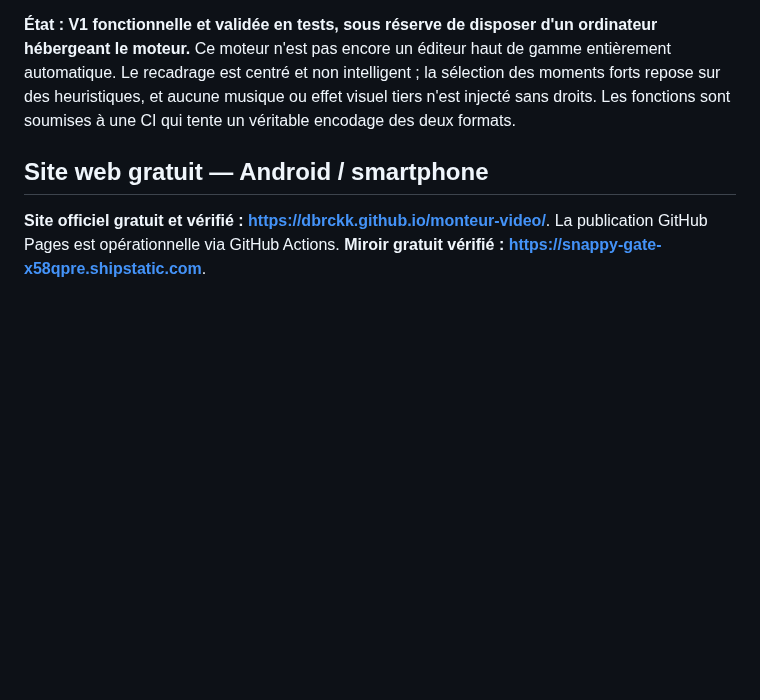
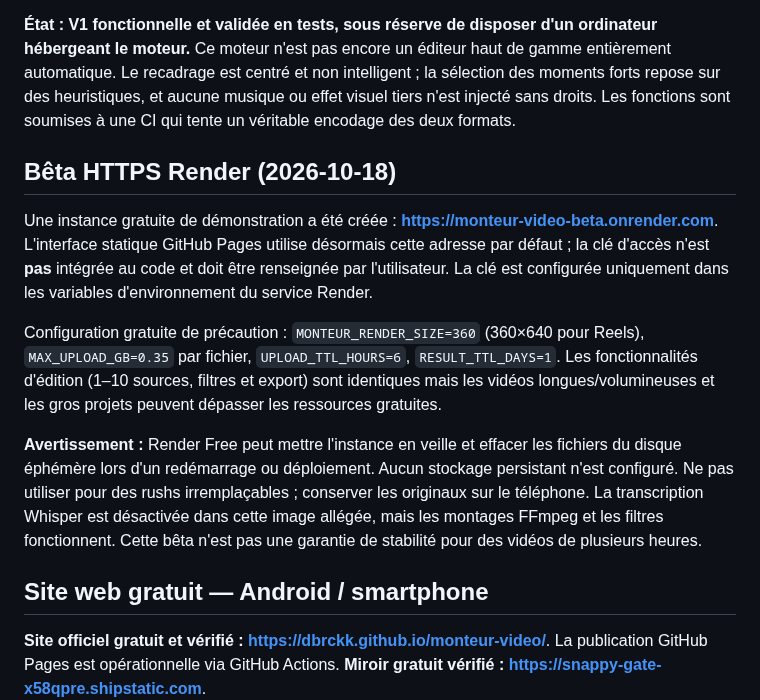
Before and after one commit to dbrckk/monteur-video, a Markdown page: README.md, the part around the change. Drawn GitHub-style; blank space fills up the shorter version.

Commit message:
docs: explain live free HTTPS beta and transparent storage/size limits

```diff
--- a/README.md
+++ b/README.md
@@ -3,6 +3,14 @@
 Application web **mobile-first** avec moteur local ou distant sécurisé, construite pour produire de vrais montages à partir de longues vidéos, et non de démonstrations synthétiques. Importation de **1 à 10 vidéos pour un seul montage**, reprenable par blocs de 8 Mio, analyse FFmpeg des scènes et silences, transcription facultative via faster-whisper, assemblage des clips issus de chaque rush, incrustation de sous-titres, filtres colorimétriques sélectionnables **après le premier rendu**, export **9:16 (Instagram/Reels/Shorts)** ou **16:9 (YouTube)** en H.264/AAC, description française et hashtags.
 
 **État : V1 fonctionnelle et validée en tests, sous réserve de disposer d'un ordinateur hébergeant le moteur.** Ce moteur n'est pas encore un éditeur haut de gamme entièrement automatique. Le recadrage est centré et non intelligent ; la sélection des moments forts repose sur des heuristiques, et aucune musique ou effet visuel tiers n'est injecté sans droits. Les fonctions sont soumises à une CI qui tente un véritable encodage des deux formats.
+
+## Bêta HTTPS Render (2026-10-18)
+
+Une instance gratuite de démonstration a été créée : **https://monteur-video-beta.onrender.com**. L'interface statique GitHub Pages utilise désormais cette adresse par défaut ; la clé d'accès n'est **pas** intégrée au code et doit être renseignée par l'utilisateur. La clé est configurée uniquement dans les variables d'environnement du service Render.
+
+Configuration gratuite de précaution : `MONTEUR_RENDER_SIZE=360` (360×640 pour Reels), `MAX_UPLOAD_GB=0.35` par fichier, `UPLOAD_TTL_HOURS=6`, `RESULT_TTL_DAYS=1`. Les fonctionnalités d'édition (1–10 sources, filtres et export) sont identiques mais les vidéos longues/volumineuses et les gros projets peuvent dépasser les ressources gratuites.
+
+**Avertissement :** Render Free peut mettre l'instance en veille et effacer les fichiers du disque éphémère lors d'un redémarrage ou déploiement. Aucun stockage persistant n'est configuré. Ne pas utiliser pour des rushs irremplaçables ; conserver les originaux sur le téléphone. La transcription Whisper est désactivée dans cette image allégée, mais les montages FFmpeg et les filtres fonctionnent. Cette bêta n'est pas une garantie de stabilité pour des vidéos de plusieurs heures.
 
 ## Site web gratuit — Android / smartphone
 
```
